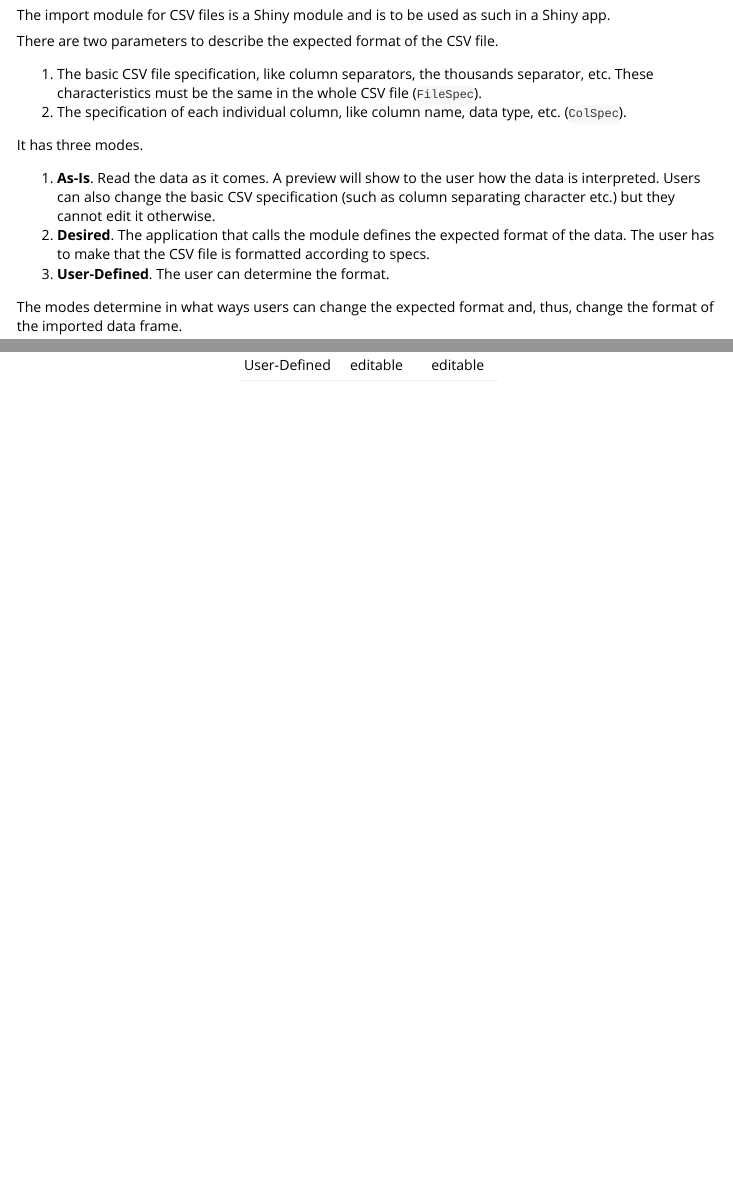
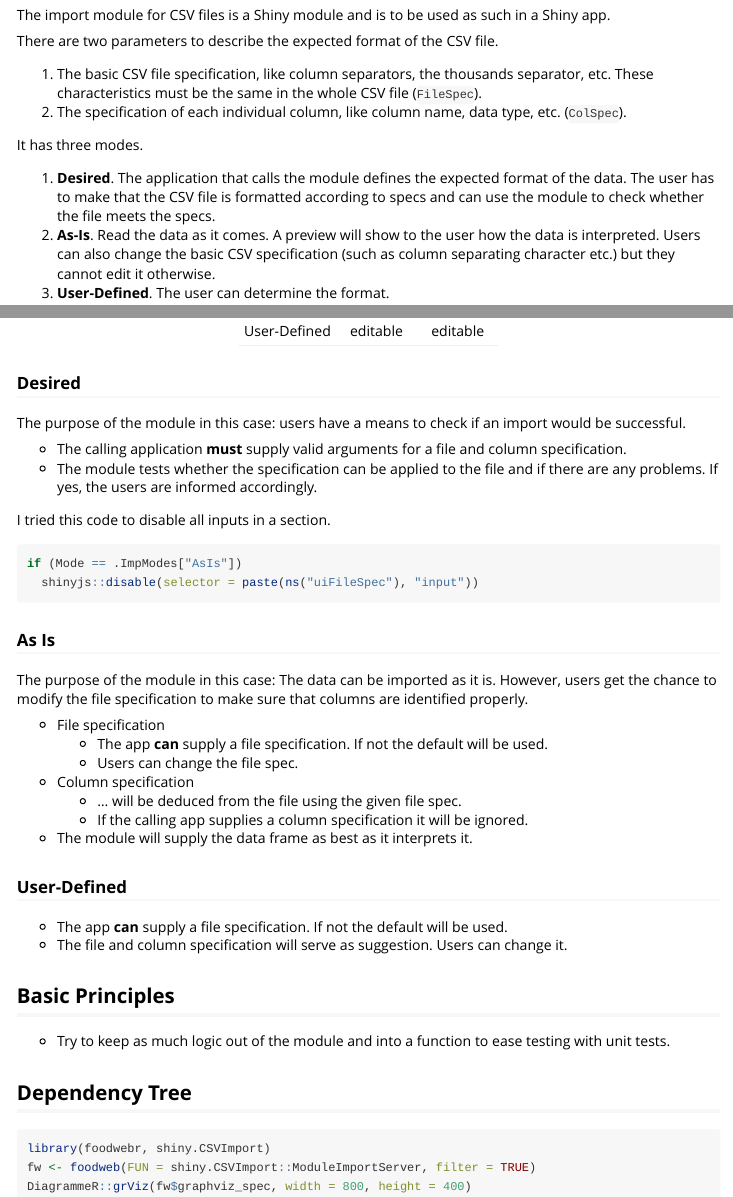
Before and after one commit to SigurdJanson/shinyCSVImpoMod, an R Markdown document (vignettes/CodeDocumentation.Rmd): the page in a window 1100 px wide, from 130 px down, and a second part further down, joined at a grey line. Rendered offline with R 4.5, knitr and Pandoc, with nearby package versions; the code chunks are not run, so their results and figures are left out.

Commit message:
Enhanced documentation "Modes" and a dependey tree

````diff
--- a/vignettes/CodeDocumentation.Rmd
+++ b/vignettes/CodeDocumentation.Rmd
@@ -25,9 +25,9 @@ There are two parameters to describe the expected format of the CSV file.
 
 It has three modes.
 
+1.  **Desired**. The application that calls the module defines the expected format of the data. The user has to make that the CSV file is formatted according to specs and can use the module to check whether the file meets the specs.
 1.  **As-Is**. Read the data as it comes. A preview will show to the user how the data is interpreted. Users can also change the basic CSV specification (such as column separating character etc.) but they cannot edit it otherwise.
-2.  **Desired**. The application that calls the module defines the expected format of the data. The user has to make that the CSV file is formatted according to specs.
-3.  **User-Defined**. The user can determine the format.
+1.  **User-Defined**. The user can determine the format.
 
 The modes determine in what ways users can change the expected format and, thus, change the format of the imported data frame.
 
@@ -38,0 +47,50 @@ The modes determine in what ways users can change the expected format and, thus,
+### Desired
+
+The purpose of the module in this case: users have a means to check if an import would be successful.
+
+* The calling application **must** supply valid arguments for a file and column specification.
+* The module tests whether the specification can be applied to the file and if there are any problems. If yes, the users are informed accordingly.
+
+I tried this code to disable all inputs in a section.
+
+```{r eval=FALSE, include=TRUE}
+if (Mode == .ImpModes["AsIs"])
+  shinyjs::disable(selector = paste(ns("uiFileSpec"), "input"))
+```
+
+
+### As Is
+
+The purpose of the module in this case: The data can be imported as it is. However, users get the chance to modify the file specification to make sure that columns are identified properly.
+
+* File specification
+  * The app **can** supply a file specification. If not the default will be used.
+  * Users can change the file spec.
+* Column specification
+  * ... will be deduced from the file using the given file spec.
+  * If the calling app supplies a column specification it will be ignored.
+* The module will supply the data frame as best as it interprets it.
+
+
+
+### User-Defined
+
+* The app **can** supply a file specification. If not the default will be used.
+* The file and column specification will serve as suggestion. Users can change it.
+
+
+
+
+## Basic Principles
+
+* Try to keep as much logic out of the module and into a function to ease testing with unit tests.
+
+
+
+## Dependency Tree
+
+```{r}
+library(foodwebr, shiny.CSVImport)
+fw <- foodweb(FUN = shiny.CSVImport::ModuleImportServer, filter = TRUE)
+DiagrammeR::grViz(fw$graphviz_spec, width = 800, height = 400)
+```
````
Also changed, not shown: vignettes/CodeDocumentation.Rmd (12 more changed lines), 1 other file.
